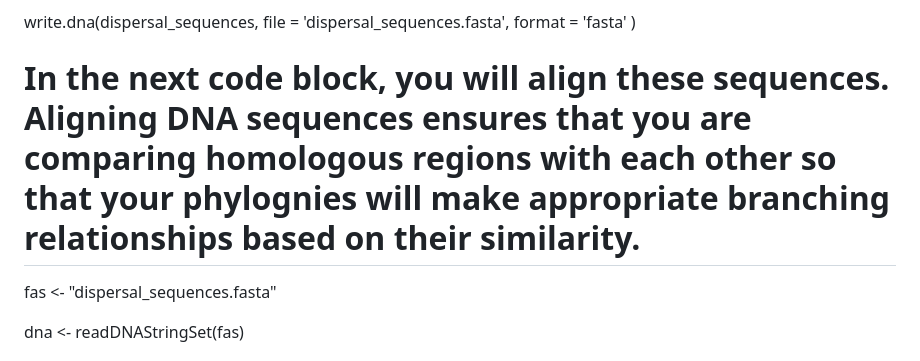
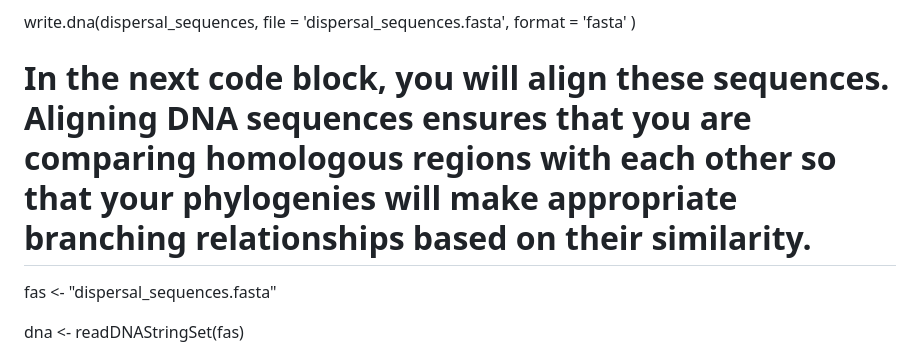
Before and after one commit to malexsmith/3700_Assignment_1_dispersal, a Markdown page: README.md, the part around the change. Rendered like a GitHub page.

```diff
--- a/README.md
+++ b/README.md
@@ -79,7 +79,7 @@ dispersal_sequences = read.GenBank(c("OQ693582", "OQ693581", "OQ693580", "OQ6935
 write.dna(dispersal_sequences, file = 'dispersal_sequences.fasta', format = 'fasta' )
 
 
-# In the next code block, you will align these sequences. Aligning DNA sequences ensures that you are comparing homologous regions with each other so that your phylognies will make appropriate branching relationships based on their similarity.
+# In the next code block, you will align these sequences. Aligning DNA sequences ensures that you are comparing homologous regions with each other so that your phylogenies will make appropriate branching relationships based on their similarity.
 
 fas <- "dispersal_sequences.fasta"
 
```
